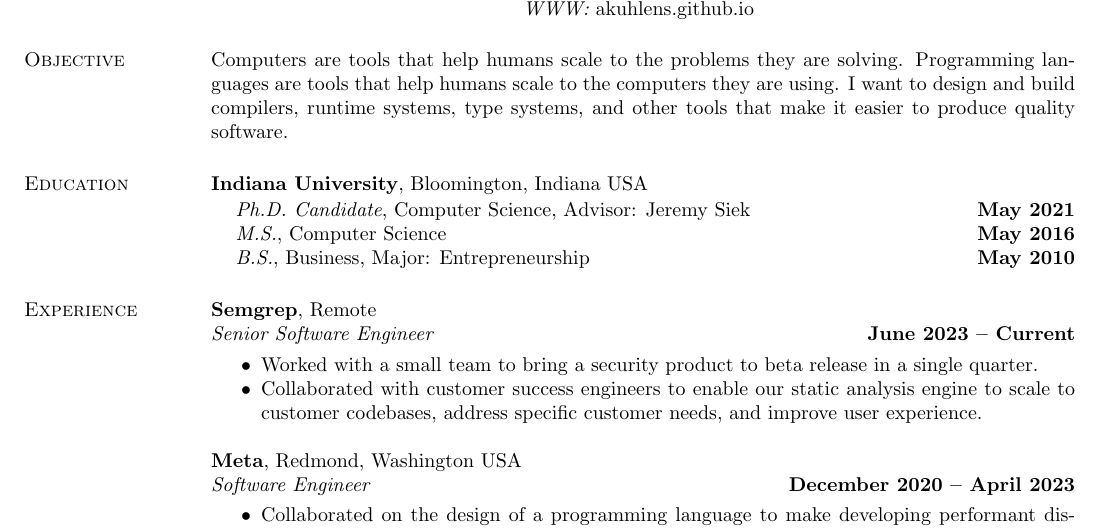
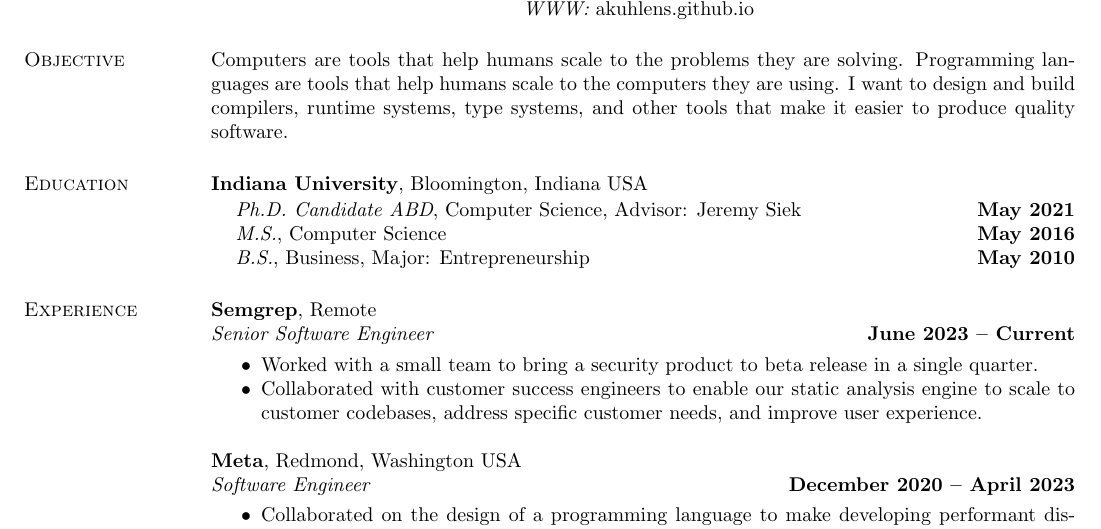
Before and after one commit to akuhlens/cv, a LaTeX CV (cv.tex): part of page 1 of 2, cut so that both start at the same text. Compiled offline with pdfLaTeX.

Commit message:
add back ABD on phd line

```diff
--- a/cv.tex
+++ b/cv.tex
@@ -58,7 +58,7 @@
 Bloomington, Indiana USA\\
 \vspace*{-.15in}
 \begin{list1}
-\item[] {\em Ph.D. Candidate}, Computer Science, Advisor: Jeremy Siek \hfill{} {\bf May 2021}
+\item[] {\em Ph.D. Candidate ABD}, Computer Science, Advisor: Jeremy Siek \hfill{} {\bf May 2021}
 \item[] {\em M.S.}, Computer Science  \hfill {\bf May 2016}
 \item[] {\em B.S.}, Business, Major: Entrepreneurship \hfill{} {\bf May 2010}
 \end{list1}
```
Also changed, not shown: cv.pdf.
